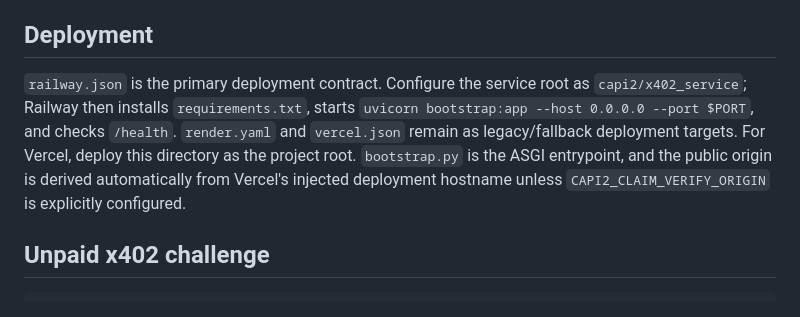
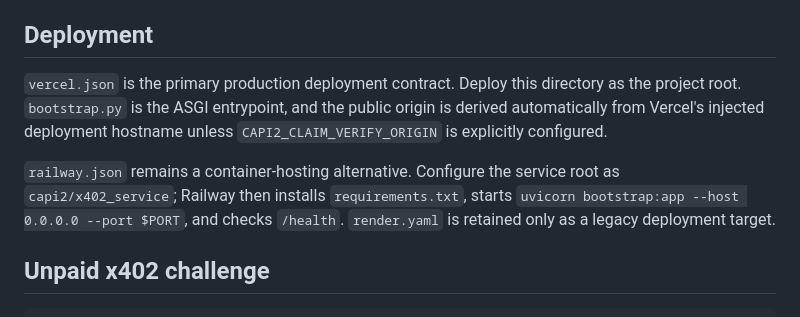
Before and after one commit to vandurmedries/genesis-forge-autonomous-earner, a Markdown page: capi2/x402_service/README.md, the part around the change. Rendered like a GitHub page.

Commit message:
Document Vercel as CAPI2 production host

```diff
--- a/capi2/x402_service/README.md
+++ b/capi2/x402_service/README.md
@@ -126,13 +126,15 @@ signing-key endpoint.
 
 ## Deployment
 
-`railway.json` is the primary deployment contract. Configure the service root as
-`capi2/x402_service`; Railway then installs `requirements.txt`, starts
+`vercel.json` is the primary production deployment contract. Deploy this directory
+as the project root. `bootstrap.py` is the ASGI entrypoint, and the public origin is
+derived automatically from Vercel's injected deployment hostname unless
+`CAPI2_CLAIM_VERIFY_ORIGIN` is explicitly configured.
+
+`railway.json` remains a container-hosting alternative. Configure the service root
+as `capi2/x402_service`; Railway then installs `requirements.txt`, starts
 `uvicorn bootstrap:app --host 0.0.0.0 --port $PORT`, and checks `/health`.
-`render.yaml` and `vercel.json` remain as legacy/fallback deployment targets.
-For Vercel, deploy this directory as the project root. `bootstrap.py` is the ASGI
-entrypoint, and the public origin is derived automatically from Vercel's injected
-deployment hostname unless `CAPI2_CLAIM_VERIFY_ORIGIN` is explicitly configured.
+`render.yaml` is retained only as a legacy deployment target.
 
 ## Unpaid x402 challenge
 
```
